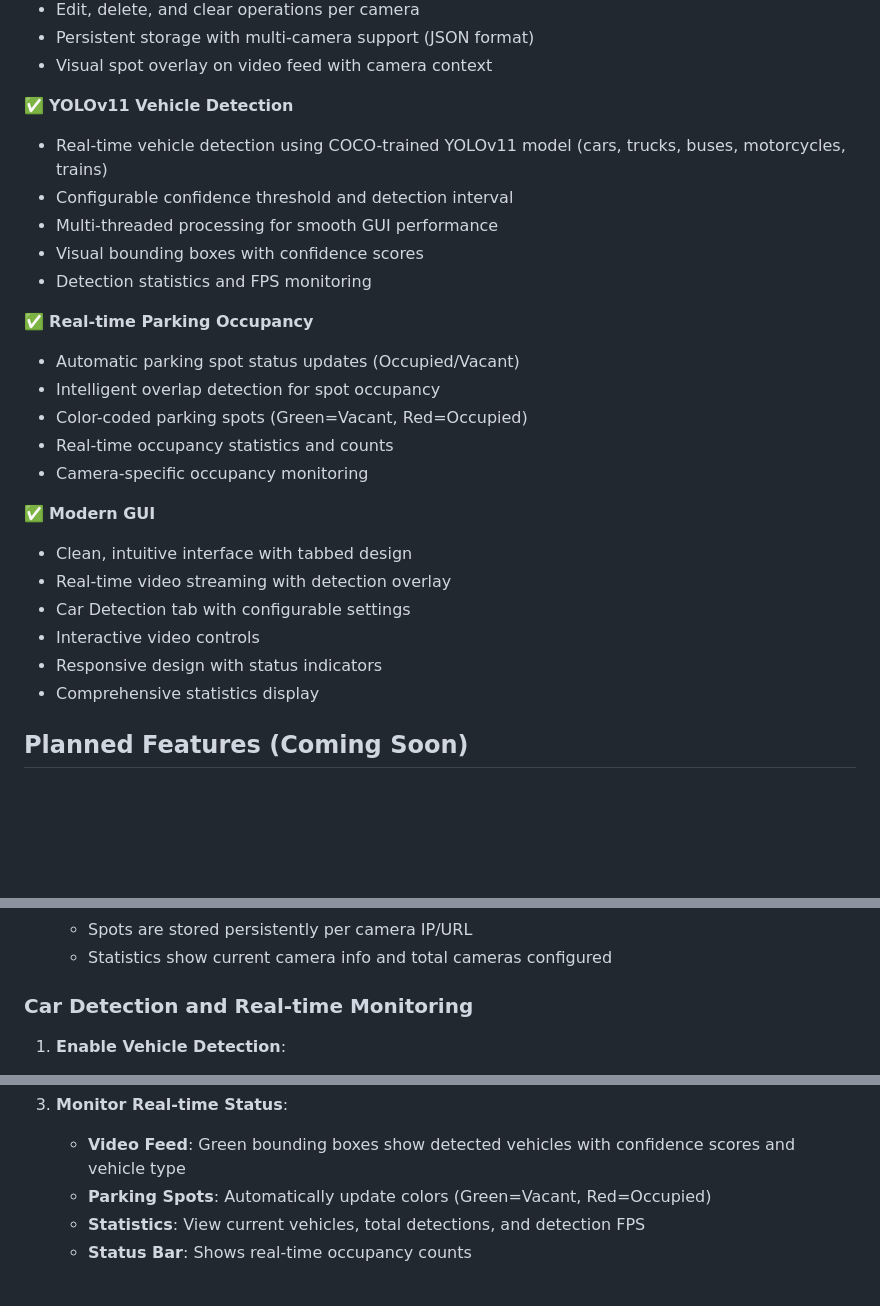
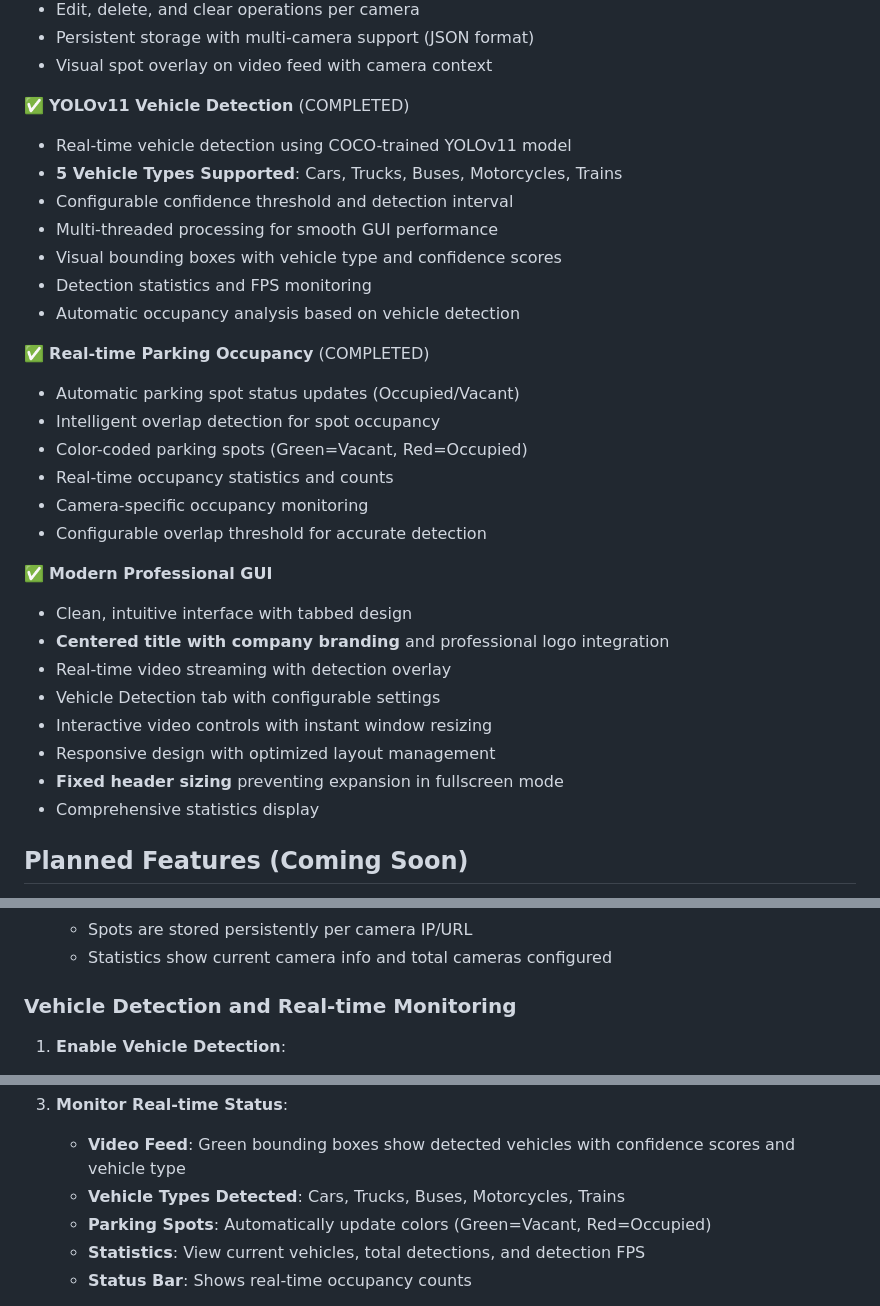
Before and after one commit to Moiz-ncai/ParkIT, a Markdown page: README.md, 3 parts joined by grey strips. Drawn GitHub-style; blank space fills up the shorter version.

```diff
--- a/README.md
+++ b/README.md
@@ -31,26 +31,31 @@ ParkIT is designed to help you monitor parking spaces through IP cameras, detect
 - Persistent storage with multi-camera support (JSON format)
 - Visual spot overlay on video feed with camera context
 
-✅ **YOLOv11 Vehicle Detection**
-- Real-time vehicle detection using COCO-trained YOLOv11 model (cars, trucks, buses, motorcycles, trains)
+✅ **YOLOv11 Vehicle Detection** (COMPLETED)
+- Real-time vehicle detection using COCO-trained YOLOv11 model
+- **5 Vehicle Types Supported**: Cars, Trucks, Buses, Motorcycles, Trains
 - Configurable confidence threshold and detection interval
 - Multi-threaded processing for smooth GUI performance
-- Visual bounding boxes with confidence scores
+- Visual bounding boxes with vehicle type and confidence scores
 - Detection statistics and FPS monitoring
+- Automatic occupancy analysis based on vehicle detection
 
-✅ **Real-time Parking Occupancy**
+✅ **Real-time Parking Occupancy** (COMPLETED)
 - Automatic parking spot status updates (Occupied/Vacant)
 - Intelligent overlap detection for spot occupancy
 - Color-coded parking spots (Green=Vacant, Red=Occupied)
 - Real-time occupancy statistics and counts
 - Camera-specific occupancy monitoring
+- Configurable overlap threshold for accurate detection
 
-✅ **Modern GUI**
+✅ **Modern Professional GUI**
 - Clean, intuitive interface with tabbed design
+- **Centered title with company branding** and professional logo integration
 - Real-time video streaming with detection overlay
-- Car Detection tab with configurable settings
-- Interactive video controls
-- Responsive design with status indicators
+- Vehicle Detection tab with configurable settings
+- Interactive video controls with instant window resizing
+- Responsive design with optimized layout management
+- **Fixed header sizing** preventing expansion in fullscreen mode
 - Comprehensive statistics display
 
 ## Planned Features (Coming Soon)
@@ -149,7 +154,7 @@ python main.py
    - Spots are stored persistently per camera IP/URL
    - Statistics show current camera info and total cameras configured
 
-### Car Detection and Real-time Monitoring
+### Vehicle Detection and Real-time Monitoring
 
 1. **Enable Vehicle Detection**:
    - Go to the "Vehicle Detection" tab
@@ -167,6 +172,7 @@ python main.py
 
 3. **Monitor Real-time Status**:
    - **Video Feed**: Green bounding boxes show detected vehicles with confidence scores and vehicle type
+   - **Vehicle Types Detected**: Cars, Trucks, Buses, Motorcycles, Trains
    - **Parking Spots**: Automatically update colors (Green=Vacant, Red=Occupied)
    - **Statistics**: View current vehicles, total detections, and detection FPS
    - **Status Bar**: Shows real-time occupancy counts
```
Also changed, not shown: other parts of README.md (+23 -9 lines).
